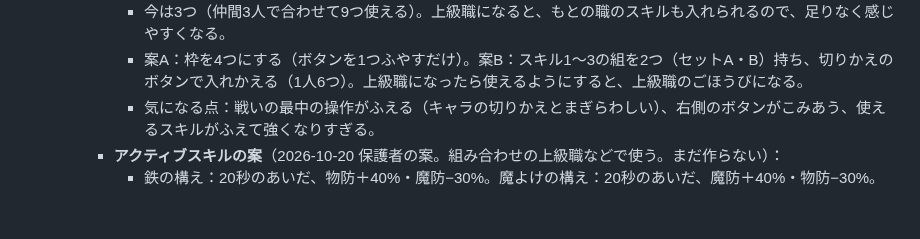
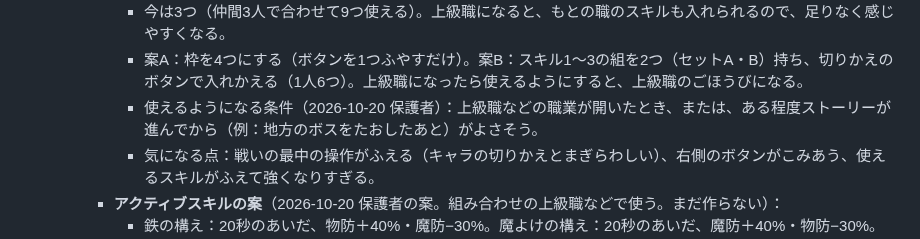
Before and after one commit to ozackdown0925-web/brain-dungeon, a Markdown page: docs/game-design.md, the part around the change. Drawn GitHub-style; blank space fills up the shorter version.

Commit message:
設計メモ：枠をふやす案の、使えるようになる条件
Co-Authored-By: Claude Opus 5.5 <noreply@anthropic.com>
Claude-Session: https://claude.ai/code/session_016U6yAVYpKMLWCSngqUXR27

```diff
--- a/docs/game-design.md
+++ b/docs/game-design.md
@@ -290,6 +290,7 @@
     - **アクティブの枠をふやす案**（2026-10-20 保護者の案。まだ作らない。子どもが上級職で遊んで「枠が足りない」と感じたら決める）：
       - 今は3つ（仲間3人で合わせて9つ使える）。上級職になると、もとの職のスキルも入れられるので、足りなく感じやすくなる。
       - 案A：枠を4つにする（ボタンを1つふやすだけ）。案B：スキル1〜3の組を2つ（セットA・B）持ち、切りかえのボタンで入れかえる（1人6つ）。上級職になったら使えるようにすると、上級職のごほうびになる。
+      - 使えるようになる条件（2026-10-20 保護者）：上級職などの職業が開いたとき、または、ある程度ストーリーが進んでから（例：地方のボスをたおしたあと）がよさそう。
       - 気になる点：戦いの最中の操作がふえる（キャラの切りかえとまぎらわしい）、右側のボタンがこみあう、使えるスキルがふえて強くなりすぎる。
     - **アクティブスキルの案**（2026-10-20 保護者の案。組み合わせの上級職などで使う。まだ作らない）：
       - 鉄の構え：20秒のあいだ、物防＋40%・魔防−30%。魔よけの構え：20秒のあいだ、魔防＋40%・物防−30%。捨て身：15秒のあいだ、物攻＋30%・物防−30%。
```
